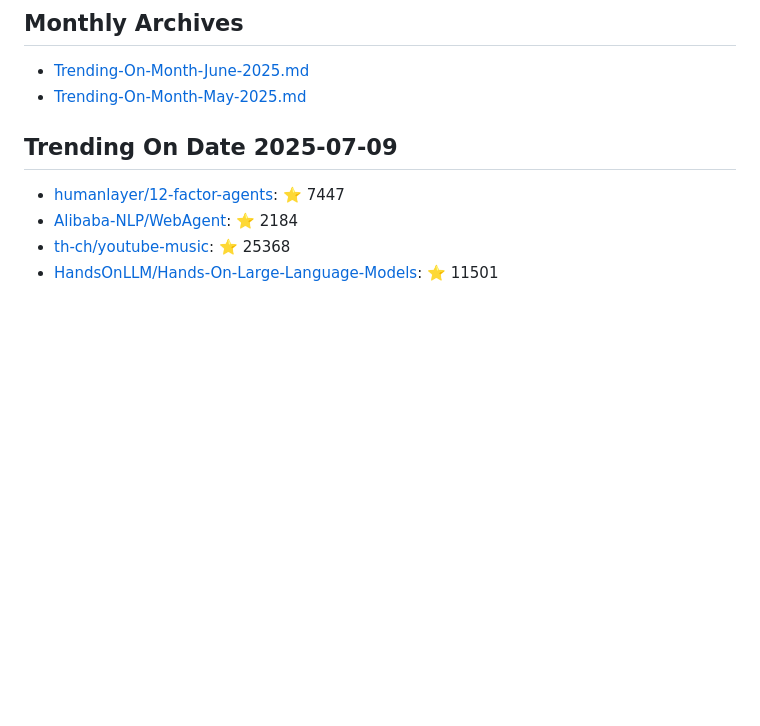
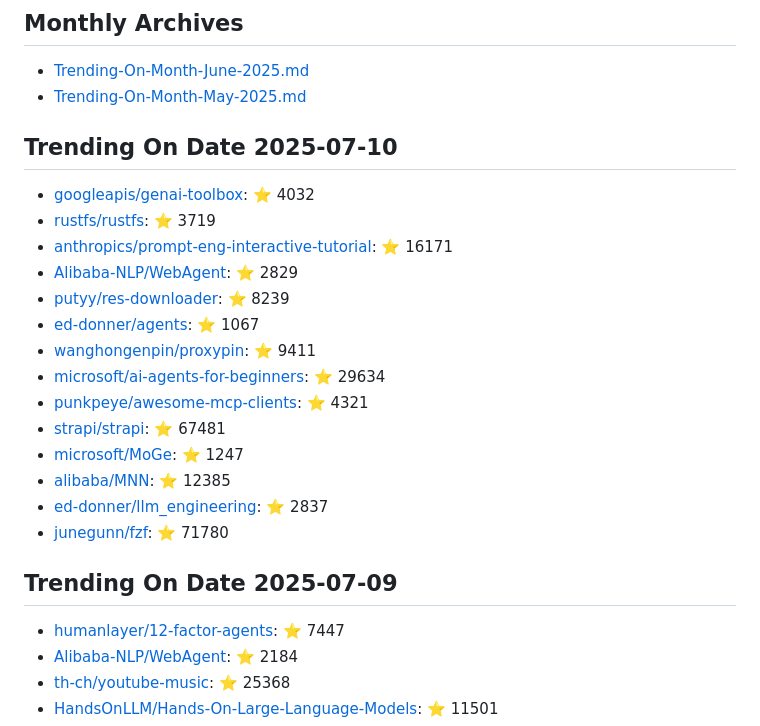
Before and after one commit to maheshndev/Trending-Repositories, a Markdown page: README.md, the part around the change. Rendered like a GitHub page; blank space fills up the shorter version.

Commit message:
Update trending repositories for 2025-07-10

```diff
--- a/README.md
+++ b/README.md
@@ -2,6 +2,23 @@
 
 - [Trending-On-Month-June-2025.md](./Trending-On-Month-June-2025.md)
 - [Trending-On-Month-May-2025.md](./Trending-On-Month-May-2025.md)
+
+## Trending On Date 2025-07-10
+
+- [googleapis/genai-toolbox](https://github.com/googleapis/genai-toolbox): ⭐ 4032
+- [rustfs/rustfs](https://github.com/rustfs/rustfs): ⭐ 3719
+- [anthropics/prompt-eng-interactive-tutorial](https://github.com/anthropics/prompt-eng-interactive-tutorial): ⭐ 16171
+- [Alibaba-NLP/WebAgent](https://github.com/Alibaba-NLP/WebAgent): ⭐ 2829
+- [putyy/res-downloader](https://github.com/putyy/res-downloader): ⭐ 8239
+- [ed-donner/agents](https://github.com/ed-donner/agents): ⭐ 1067
+- [wanghongenpin/proxypin](https://github.com/wanghongenpin/proxypin): ⭐ 9411
+- [microsoft/ai-agents-for-beginners](https://github.com/microsoft/ai-agents-for-beginners): ⭐ 29634
+- [punkpeye/awesome-mcp-clients](https://github.com/punkpeye/awesome-mcp-clients): ⭐ 4321
+- [strapi/strapi](https://github.com/strapi/strapi): ⭐ 67481
+- [microsoft/MoGe](https://github.com/microsoft/MoGe): ⭐ 1247
+- [alibaba/MNN](https://github.com/alibaba/MNN): ⭐ 12385
+- [ed-donner/llm_engineering](https://github.com/ed-donner/llm_engineering): ⭐ 2837
+- [junegunn/fzf](https://github.com/junegunn/fzf): ⭐ 71780
 
 ## Trending On Date 2025-07-09
 
```
